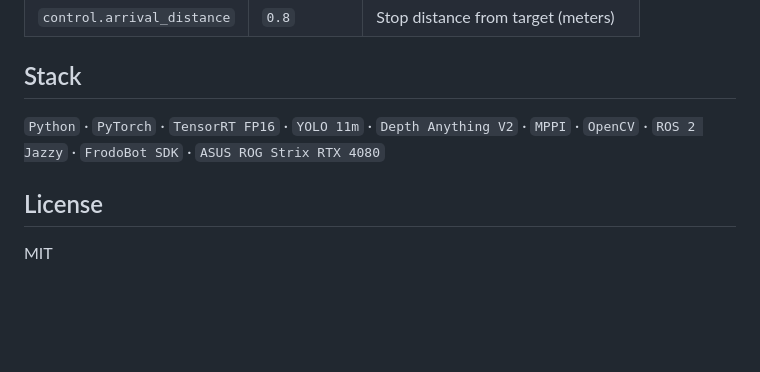
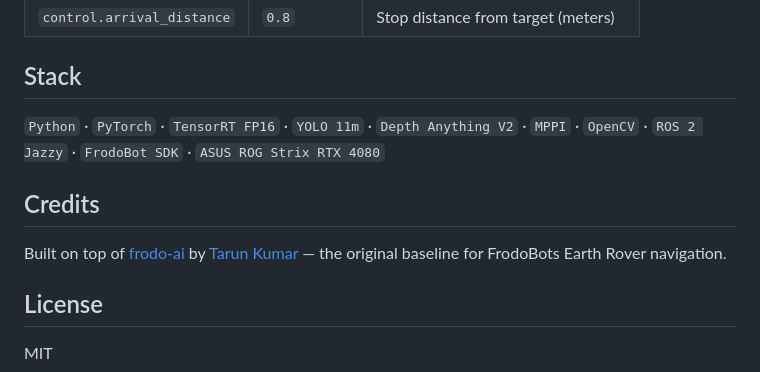
Before and after one commit to jotheesh1729/frodo-follower, a Markdown page: README.md, the part around the change. Drawn GitHub-style; blank space fills up the shorter version.

Commit message:
Add credits for original author Tarun Kumar

```diff
--- a/README.md
+++ b/README.md
@@ -206,6 +206,10 @@ All parameters are tunable in `config/default.yaml`:
 
 `Python` · `PyTorch` · `TensorRT FP16` · `YOLO 11m` · `Depth Anything V2` · `MPPI` · `OpenCV` · `ROS 2 Jazzy` · `FrodoBot SDK` · `ASUS ROG Strix RTX 4080`
 
+## Credits
+
+Built on top of [frodo-ai](https://github.com/tarunkumarnyu/frodo-ai) by [Tarun Kumar](https://github.com/tarunkumarnyu) — the original baseline for FrodoBots Earth Rover navigation.
+
 ## License
 
 MIT
```
